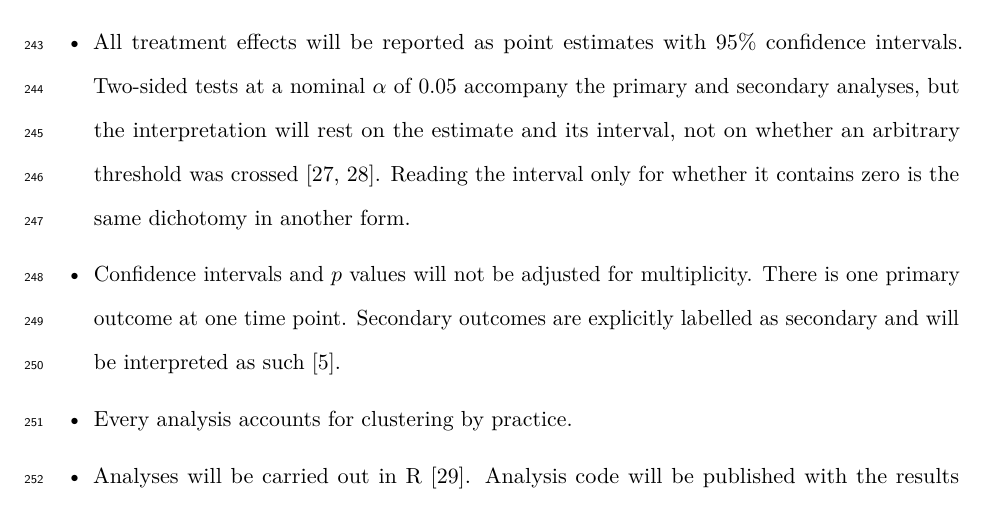
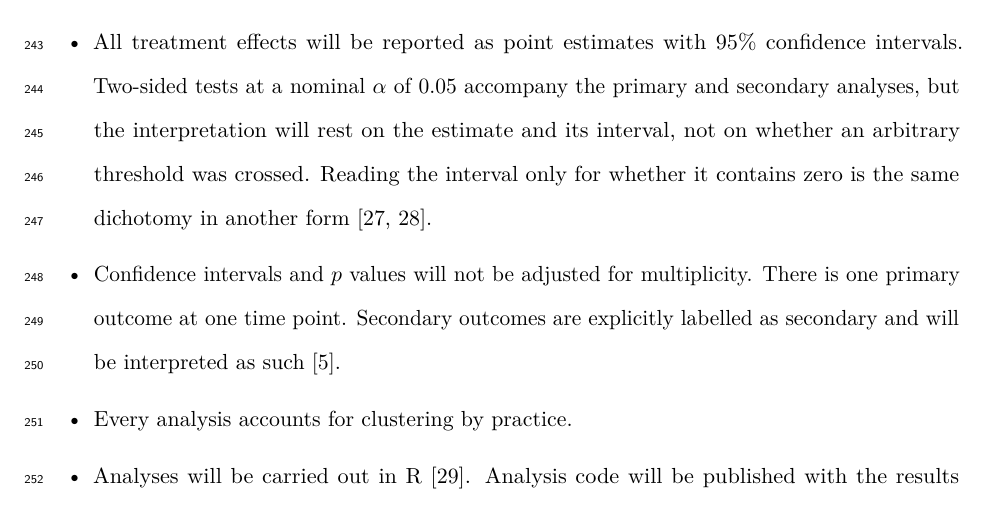
Before and after one commit to jdegenfellner/Resolve_Swiss_Statistical_Analysis_Plan, a LaTeX document (paper.tex): part of page 10 of 30, cut so that both start at the same text. Compiled offline with pdfLaTeX.

Commit message:
Move the citations to the end of the bullet

```diff
--- a/paper.tex
+++ b/paper.tex
@@ -508,9 +508,9 @@ allocated, regardless of the treatment actually delivered (intention to treat).
 \item All treatment effects will be reported as point estimates with 95\%
 confidence intervals. Two-sided tests at a nominal $\alpha$ of 0.05 accompany
 the primary and secondary analyses, but the interpretation will rest on the
-estimate and its interval, not on whether an arbitrary threshold was crossed
-\citep{wasserstein2019, amrhein2019}. Reading the interval only for whether it
-contains zero is the same dichotomy in another form.
+estimate and its interval, not on whether an arbitrary threshold was crossed.
+Reading the interval only for whether it contains zero is the same dichotomy
+in another form \citep{wasserstein2019, amrhein2019}.
 \item Confidence intervals and $p$ values will not be adjusted for
 multiplicity. There is one primary outcome at one time point. Secondary
 outcomes are explicitly labelled as secondary and will be interpreted as such
```
Also changed, not shown: paper.pdf.
